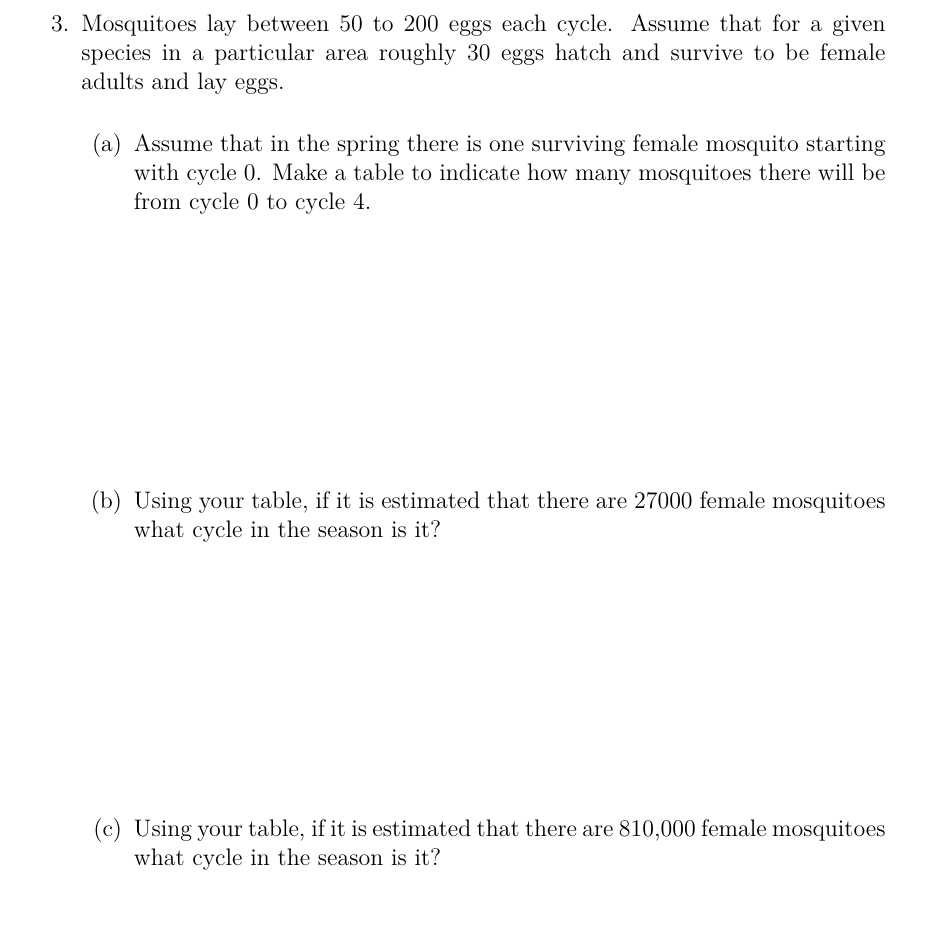
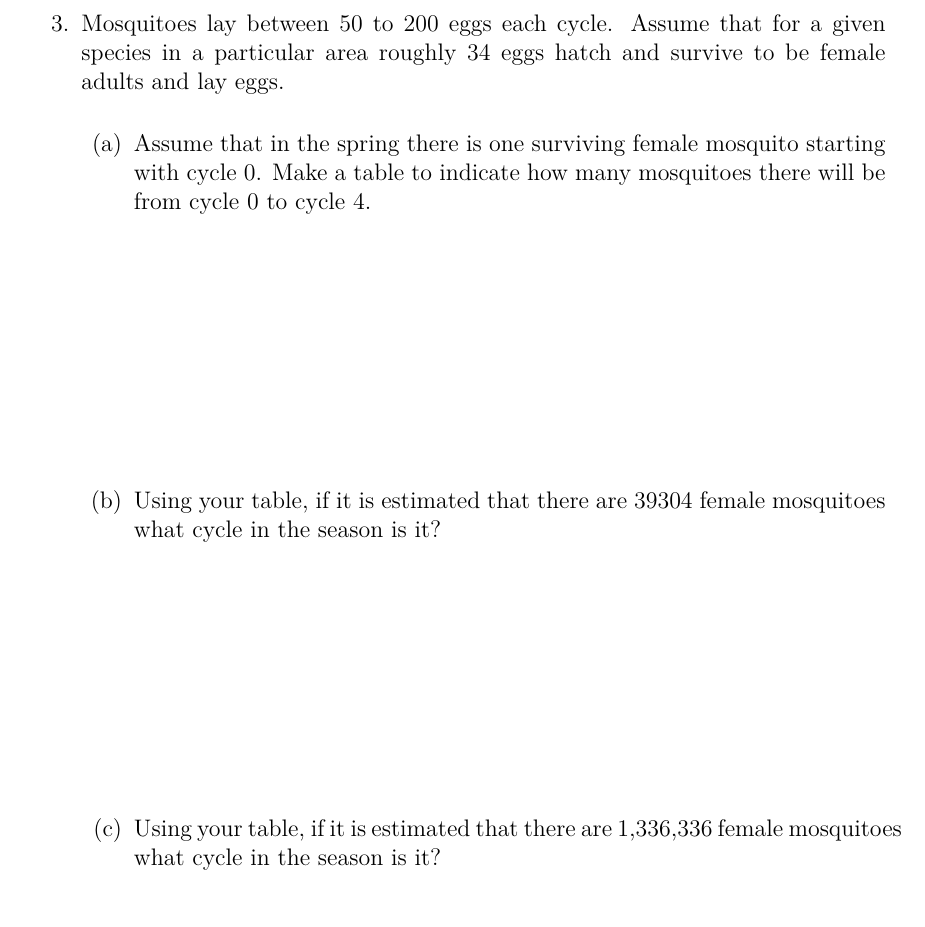
Before and after one commit to KellyBlack/Precalculus, a LaTeX thesis (labManual.tex, which reads exponentials/section_introLogarithms.tex): part of page 130 of 239, cut so that both start at the same text. Compiled offline with XeLaTeX.

Commit message:
Changed the numbers of surviving mosquitos in the intro log activity

```diff
--- a/exponentials/section_introLogarithms.tex
+++ b/exponentials/section_introLogarithms.tex
@@ -123,16 +123,16 @@ below. Use this information to answer each of the questions below.
 \clearpage
 
 \item Mosquitoes lay between 50 to 200 eggs each cycle. Assume that
-  for a given species in a particular area roughly 30 eggs hatch and
+  for a given species in a particular area roughly 34 eggs hatch and
   survive to be female adults and lay eggs.
   \begin{subproblem}
   \item Assume that in the spring there is one surviving female
     mosquito starting with cycle 0. Make a table to indicate how many
     mosquitoes there will be from cycle 0 to cycle 4.
     \vfill
-  \item Using your table, if it is estimated that there are 27000 female
+  \item Using your table, if it is estimated that there are 39304 female
     mosquitoes what cycle in the season is it?
     \vfill
-  \item Using your table, if it is estimated that there are 810,000 female
+  \item Using your table, if it is estimated that there are 1,336,336 female
     mosquitoes what cycle in the season is it?
     \vfill
```
Also changed, not shown: labManual.pdf, exponentials/section_introLogarithms.tex (2 more changed lines).
